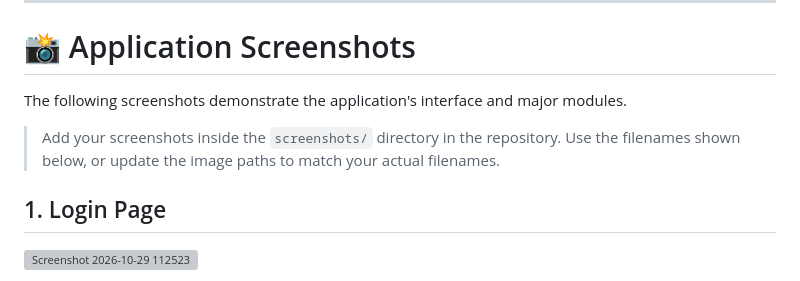
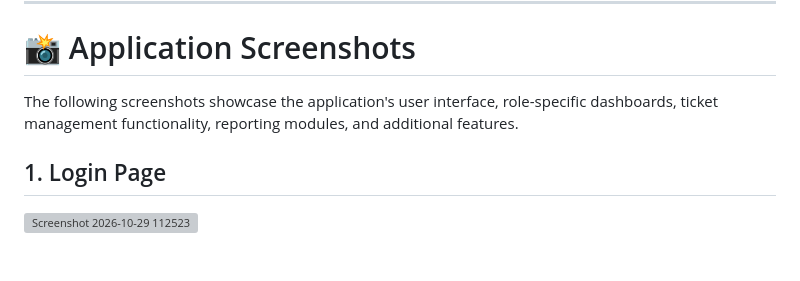
Before and after one commit to Mayuresh-G-Mhatre/secure-ticket-management-system, a Markdown page: README.md, the part around the change. Rendered like a GitHub page; blank space fills up the shorter version; grey boxes are pictures that could not be loaded.

Commit message:
Enhance README screenshots section description
Updated the description of the application screenshots section to better highlight features.

```diff
--- a/README.md
+++ b/README.md
@@ -210,9 +210,8 @@ The application follows a Flask-based web architecture.
 
 # 📸 Application Screenshots
 
-The following screenshots demonstrate the application's interface and major modules.
+The following screenshots showcase the application's user interface, role-specific dashboards, ticket management functionality, reporting modules, and additional features.
 
-> Add your screenshots inside the `screenshots/` directory in the repository. Use the filenames shown below, or update the image paths to match your actual filenames.
 
 ## 1. Login Page
 
```
